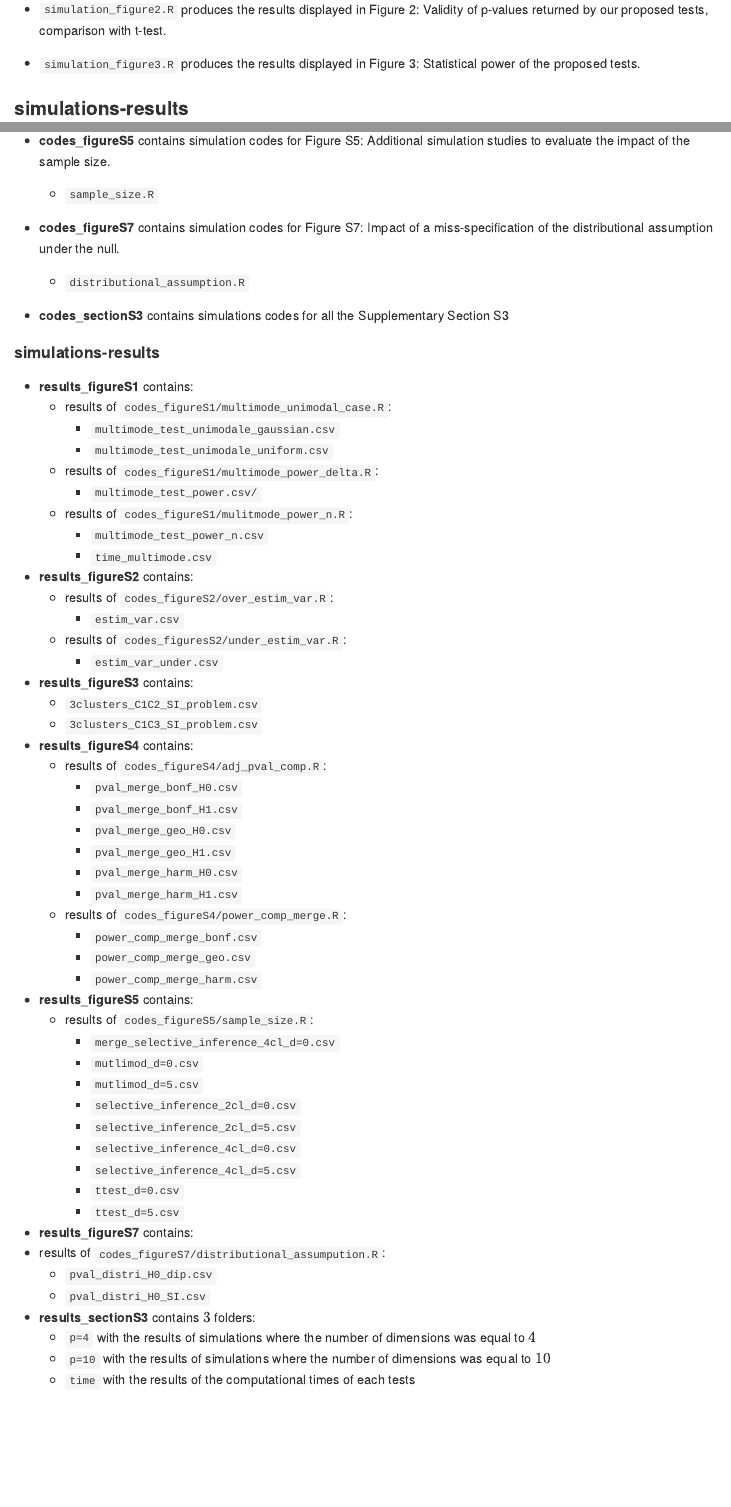
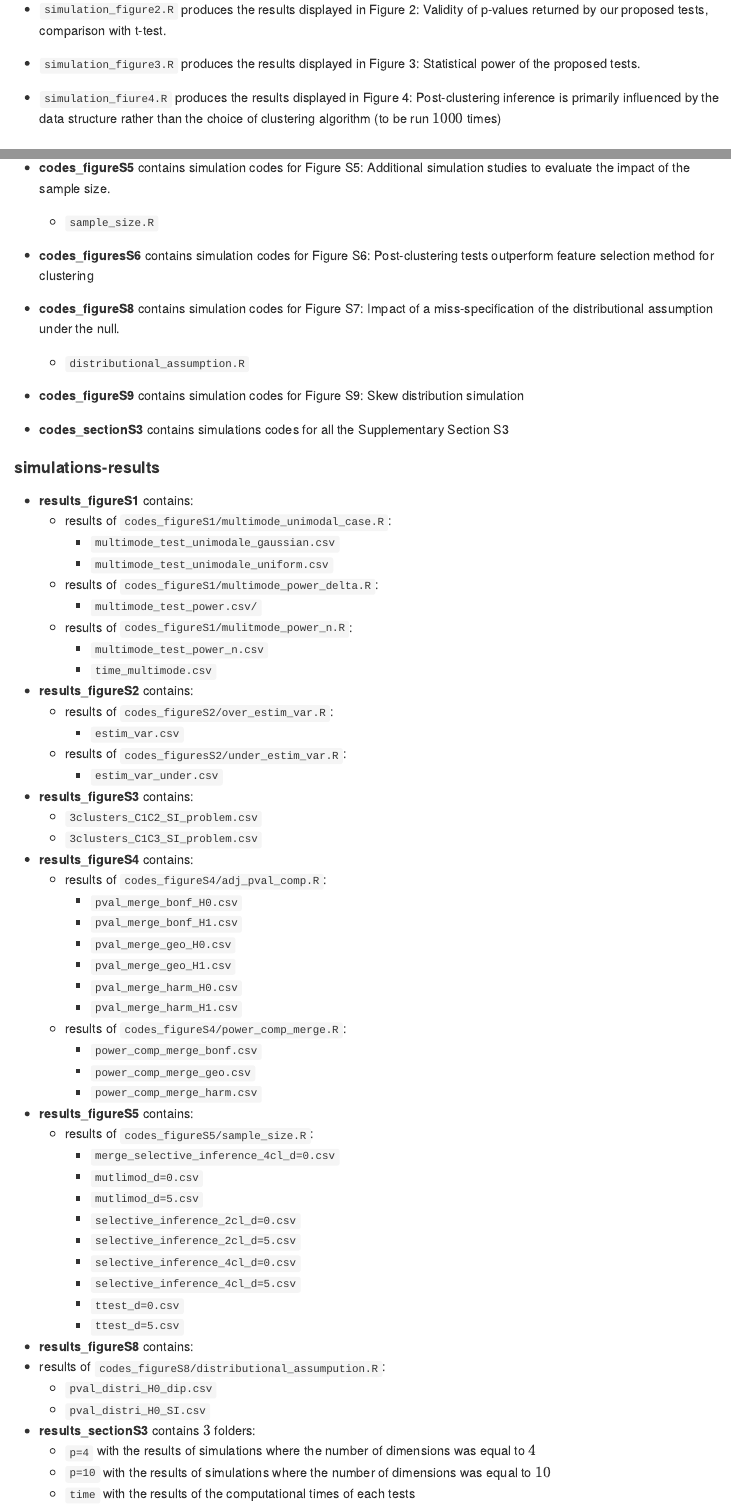
Before and after one commit to benhvt/PostClusteringDifferenceTesting, an R Markdown document (README.Rmd): the page in a window 1100 px wide, from 570 px down, and a second part further down, joined at a grey line. The pictures show the output file README.md that the author committed with the source, drawn offline in the style of GitHub.

Commit message:
Update README

```diff
--- a/README.Rmd
+++ b/README.Rmd
@@ -18,6 +18,9 @@ Contains all simulations codes to reproduce the main Figures in the article.
 * `simulation_figure2.R` produces the results displayed in Figure 2: Validity of p-values returned by our proposed tests, comparison with t-test.
 
 * `simulation_figure3.R` produces the results displayed in Figure 3: Statistical power of the proposed tests.
+
+* `simulation_fiure4.R` produces the results displayed in Figure 4: Post-clustering inference is primarily influenced by the data structure rather than the choice of clustering algorithm (to be run $1000$ times)
+
 
 ### simulations-results
 
@@ -76,8 +79,12 @@ Contains codes to reproduce simulations and figures of the Web Appendix.
 * **codes_figureS5** contains simulation codes for Figure S5: Additional simulation studies to evaluate the impact of the sample size.
   - `sample_size.R`
 
-* **codes_figureS7** contains simulation codes for Figure S7: Impact of a miss-specification of the distributional assumption under the null.
+* **codes_figuresS6** contains simulation codes for Figure S6: Post-clustering tests outperform feature selection method for clustering
+
+* **codes_figureS8** contains simulation codes for Figure S7: Impact of a miss-specification of the distributional assumption under the null.
   - `distributional_assumption.R`
+
+* **codes_figureS9** contains simulation codes for Figure S9: Skew distribution simulation
 
 * **codes_sectionS3** contains simulations codes for all the Supplementary Section S3
 
@@ -128,8 +135,8 @@ Contains codes to reproduce simulations and figures of the Web Appendix.
     - `ttest_d=0.csv`
     - `ttest_d=5.csv`
 
-*  **results_figureS7** contains:
-  - results of `codes_figureS7/distributional_assumpution.R`:
+*  **results_figureS8** contains:
+  - results of `codes_figureS8/distributional_assumpution.R`:
     - `pval_distri_H0_dip.csv`
     - `pval_distri_H0_SI.csv`
 
```
Also changed, not shown: README.md.
